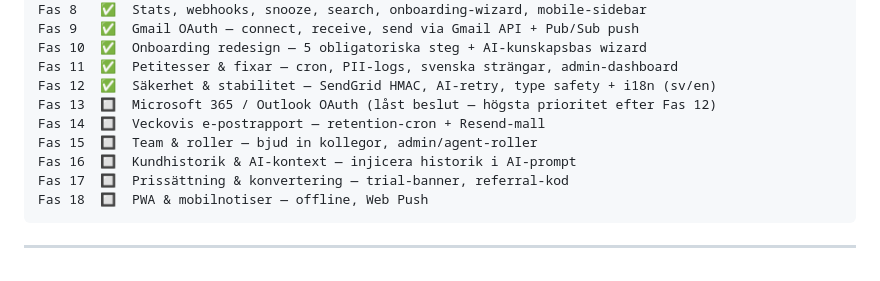
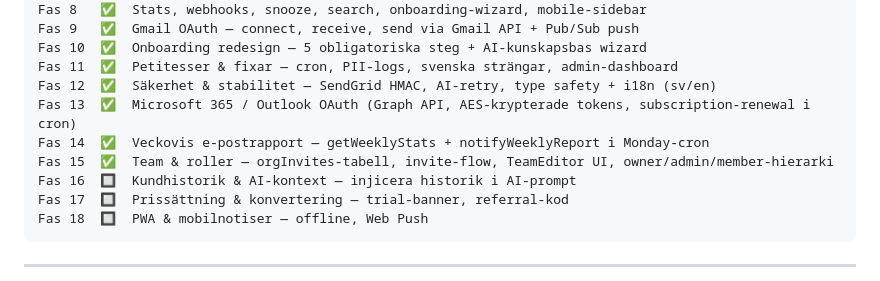
Before and after one commit to torssongaming-star/mailmind-landing, a Markdown page: .claude/context/project-state.md, the part around the change. Drawn GitHub-style.

Commit message:
docs: markera Fas 13-15 som klara i project-state.md
Co-Authored-By: Claude Sonnet 4.6 <noreply@anthropic.com>

```diff
--- a/.claude/context/project-state.md
+++ b/.claude/context/project-state.md
@@ -69,9 +69,9 @@ Fas 9   ✅  Gmail OAuth — connect, receive, send via Gmail API + Pub/Sub push
 Fas 10  ✅  Onboarding redesign — 5 obligatoriska steg + AI-kunskapsbas wizard
 Fas 11  ✅  Petitesser & fixar — cron, PII-logs, svenska strängar, admin-dashboard
 Fas 12  ✅  Säkerhet & stabilitet — SendGrid HMAC, AI-retry, type safety + i18n (sv/en)
-Fas 13  🔲  Microsoft 365 / Outlook OAuth (låst beslut — högsta prioritet efter Fas 12)
-Fas 14  🔲  Veckovis e-postrapport — retention-cron + Resend-mall
-Fas 15  🔲  Team & roller — bjud in kollegor, admin/agent-roller
+Fas 13  ✅  Microsoft 365 / Outlook OAuth (Graph API, AES-krypterade tokens, subscription-renewal i cron)
+Fas 14  ✅  Veckovis e-postrapport — getWeeklyStats + notifyWeeklyReport i Monday-cron
+Fas 15  ✅  Team & roller — orgInvites-tabell, invite-flow, TeamEditor UI, owner/admin/member-hierarki
 Fas 16  🔲  Kundhistorik & AI-kontext — injicera historik i AI-prompt
 Fas 17  🔲  Prissättning & konvertering — trial-banner, referral-kod
 Fas 18  🔲  PWA & mobilnotiser — offline, Web Push
```
